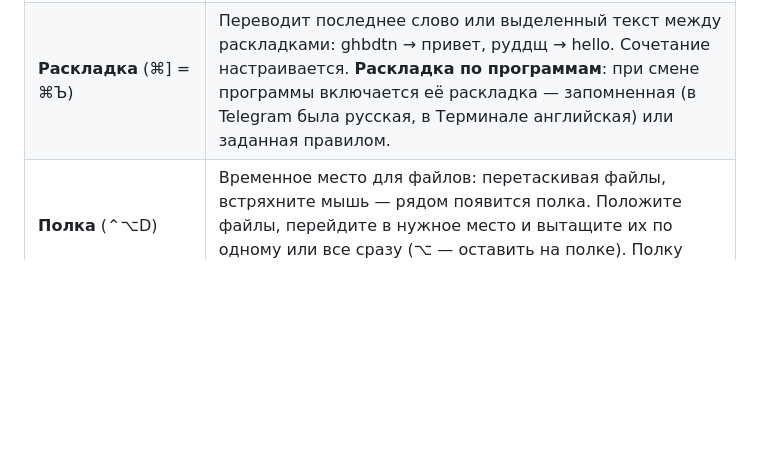
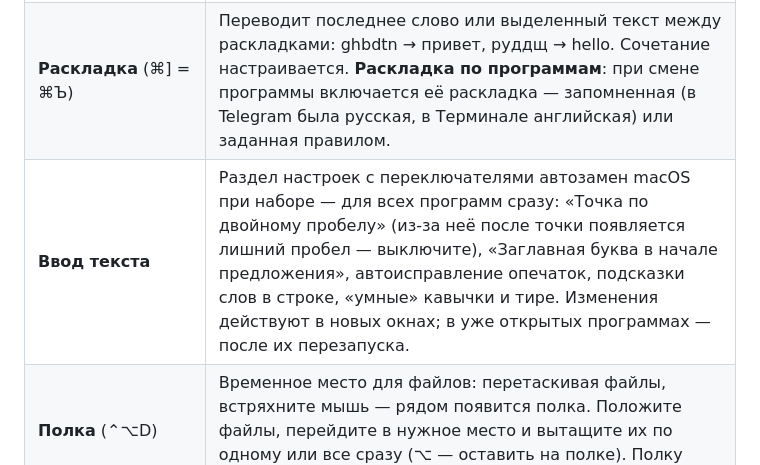
Before and after one commit to m-ruzhynskyi/mac-utils, a Markdown page: README.md, the part around the change. Rendered like a GitHub page; blank space fills up the shorter version.

Commit message:
README: раздел «Ввод текста»
Co-Authored-By: Claude Sonnet 5.5 <noreply@anthropic.com>
Claude-Session: https://claude.ai/code/session_01HqCSEVevFq8UjTohvLN6Mr

```diff
--- a/README.md
+++ b/README.md
@@ -18,6 +18,7 @@
 | **Переключатель окон** | ⌥Tab (или ⌘Tab вместо системного): по превью на каждое окно, как в Mission Control, без служебных окон; Q — завершить, H — скрыть. |
 | **Громкость** (⌃⌥V) | Своя громкость 0–150 % и выключение звука для каждой программы; запоминается. Перехватываются только программы с громкостью не 100 %. |
 | **Раскладка** (⌘] = ⌘Ъ) | Переводит последнее слово или выделенный текст между раскладками: ghbdtn → привет, руддщ → hello. Сочетание настраивается. **Раскладка по программам**: при смене программы включается её раскладка — запомненная (в Telegram была русская, в Терминале английская) или заданная правилом. |
+| **Ввод текста** | Раздел настроек с переключателями автозамен macOS при наборе — для всех программ сразу: «Точка по двойному пробелу» (из-за неё после точки появляется лишний пробел — выключите), «Заглавная буква в начале предложения», автоисправление опечаток, подсказки слов в строке, «умные» кавычки и тире. Изменения действуют в новых окнах; в уже открытых программах — после их перезапуска. |
 | **Полка** (⌃⌥D) | Временное место для файлов: перетаскивая файлы, встряхните мышь — рядом появится полка. Положите файлы, перейдите в нужное место и вытащите их по одному или все сразу (⌥ — оставить на полке). Полку можно двигать за заголовок. |
 | **Шпаргалка** (удерживать ⌘) | Держите ⌘ около секунды — появятся все сочетания клавиш активной программы из её меню и сочетания Mac Utils; длинный список листается колесом мыши. Отпустите ⌘ — исчезнет (или включите «Оставлять открытой»: закрывается повторным ⌘ или Esc). |
 | **Загрузки** | По желанию (выключено по умолчанию): новые файлы в «Загрузках» сами раскладываются по папкам Images, Documents, Archives, Installers, Video, Audio, Code и по вашим правилам «расширение → папка» (готовая категория, новая папка в «Загрузках» или любая папка на диске); старые через 7/30/90 дней уходят в Корзину (без безвозвратного удаления). Недокачанные файлы и ваши папки не трогаются. |
```
